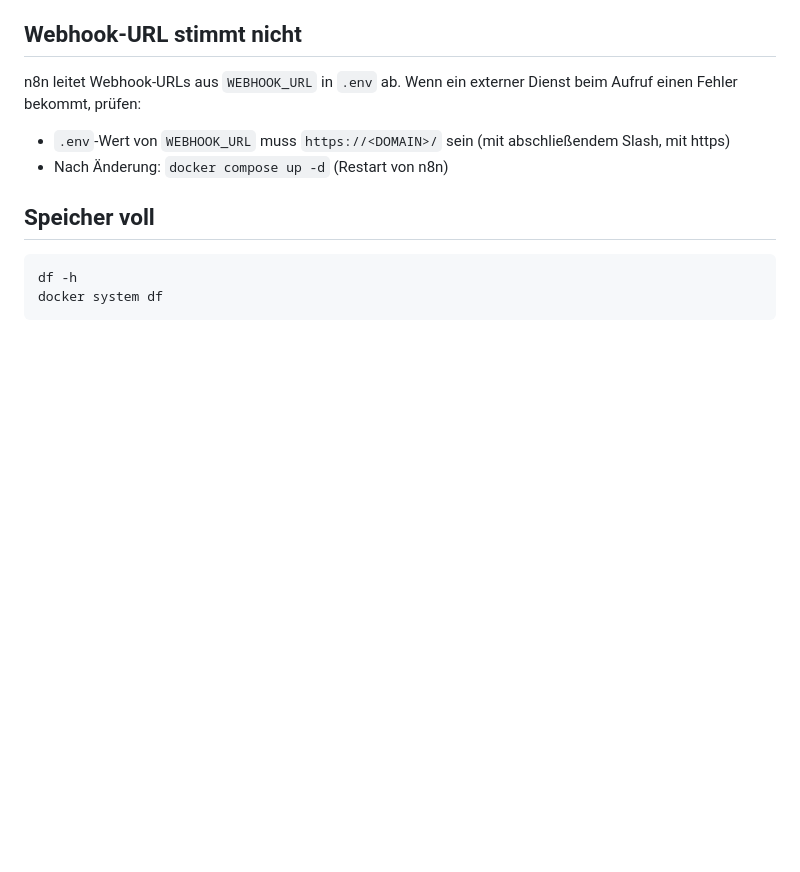
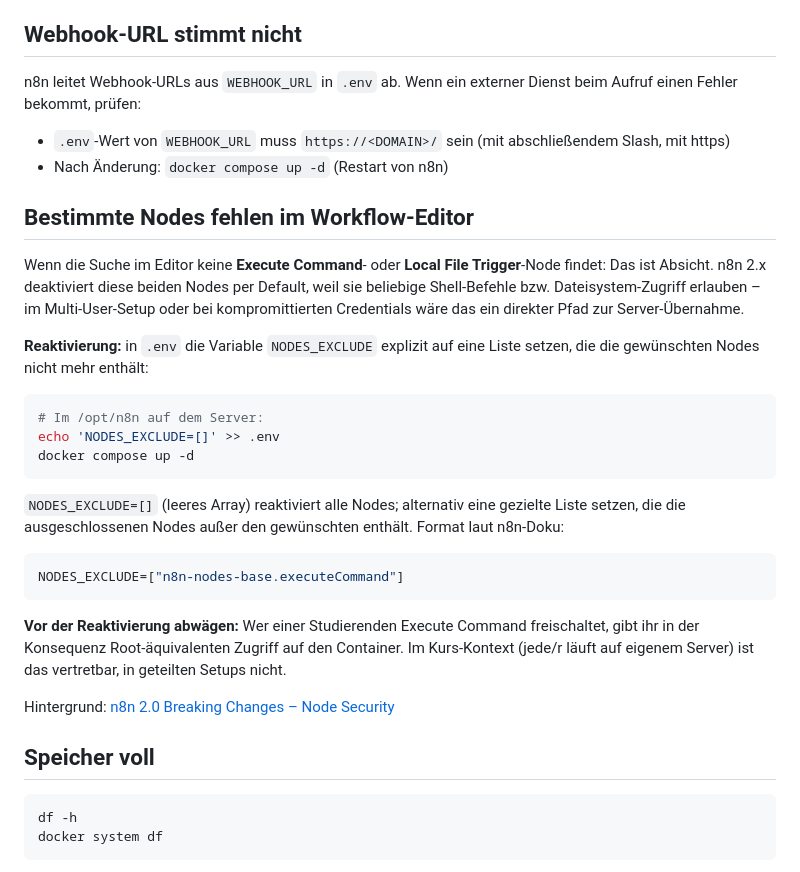
Before and after one commit to kirenz/n8n-setup, a Markdown page: docs/troubleshooting.md, the part around the change. GitHub-like rendering; blank space fills up the shorter version.

Commit message:
docs: Hinweis zu standardmäßig deaktivierten Nodes (v2)
ExecuteCommand und LocalFileTrigger sind in n8n 2.x default disabled.
Troubleshooting-Sektion erklärt Symptom (Node fehlt im Editor), Grund
(Sicherheits-Default) und Reaktivierung via NODES_EXCLUDE inkl.
Sicherheitsabwägung für geteilte Setups.

Co-Authored-By: Claude Opus 4.7 (1M context) <noreply@anthropic.com>

````diff
--- a/docs/troubleshooting.md
+++ b/docs/troubleshooting.md
@@ -96,6 +96,38 @@ Dienst beim Aufruf einen Fehler bekommt, prüfen:
   abschließendem Slash, mit https)
 - Nach Änderung: `docker compose up -d` (Restart von n8n)
 
+## Bestimmte Nodes fehlen im Workflow-Editor
+
+Wenn die Suche im Editor keine **Execute Command**- oder
+**Local File Trigger**-Node findet: Das ist Absicht. n8n 2.x deaktiviert
+diese beiden Nodes per Default, weil sie beliebige Shell-Befehle bzw.
+Dateisystem-Zugriff erlauben – im Multi-User-Setup oder bei kompromittierten
+Credentials wäre das ein direkter Pfad zur Server-Übernahme.
+
+**Reaktivierung:** in `.env` die Variable `NODES_EXCLUDE` explizit auf eine
+Liste setzen, die die gewünschten Nodes nicht mehr enthält:
+
+```bash
+# Im /opt/n8n auf dem Server:
+echo 'NODES_EXCLUDE=[]' >> .env
+docker compose up -d
+```
+
+`NODES_EXCLUDE=[]` (leeres Array) reaktiviert alle Nodes; alternativ eine
+gezielte Liste setzen, die die ausgeschlossenen Nodes außer den gewünschten
+enthält. Format laut n8n-Doku:
+
+```bash
+NODES_EXCLUDE=["n8n-nodes-base.executeCommand"]
+```
+
+**Vor der Reaktivierung abwägen:** Wer einer Studierenden Execute Command
+freischaltet, gibt ihr in der Konsequenz Root-äquivalenten Zugriff auf den
+Container. Im Kurs-Kontext (jede/r läuft auf eigenem Server) ist das vertretbar,
+in geteilten Setups nicht.
+
+Hintergrund: [n8n 2.0 Breaking Changes – Node Security](https://docs.n8n.io/2-0-breaking-changes/)
+
 ## Speicher voll
 
 ```bash
````
